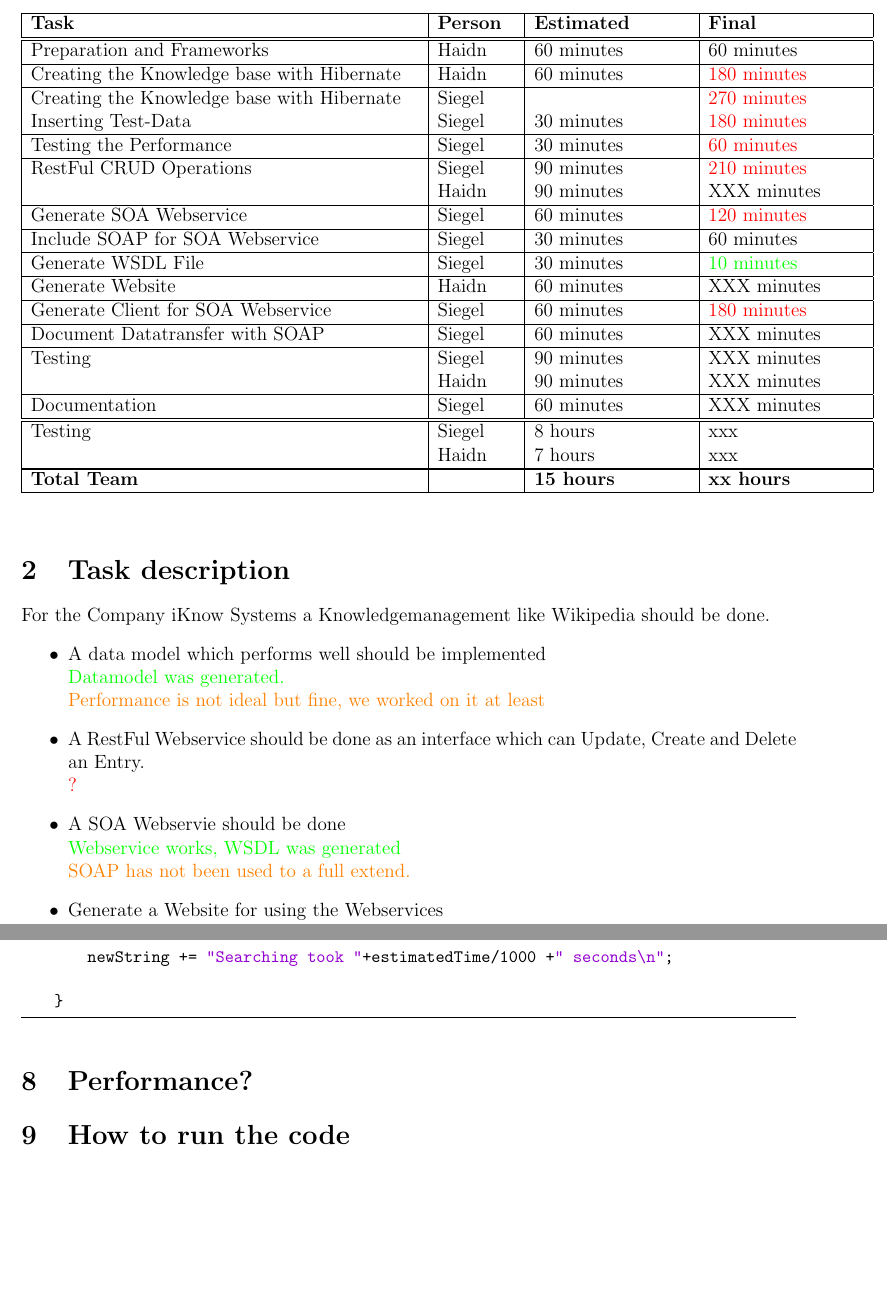
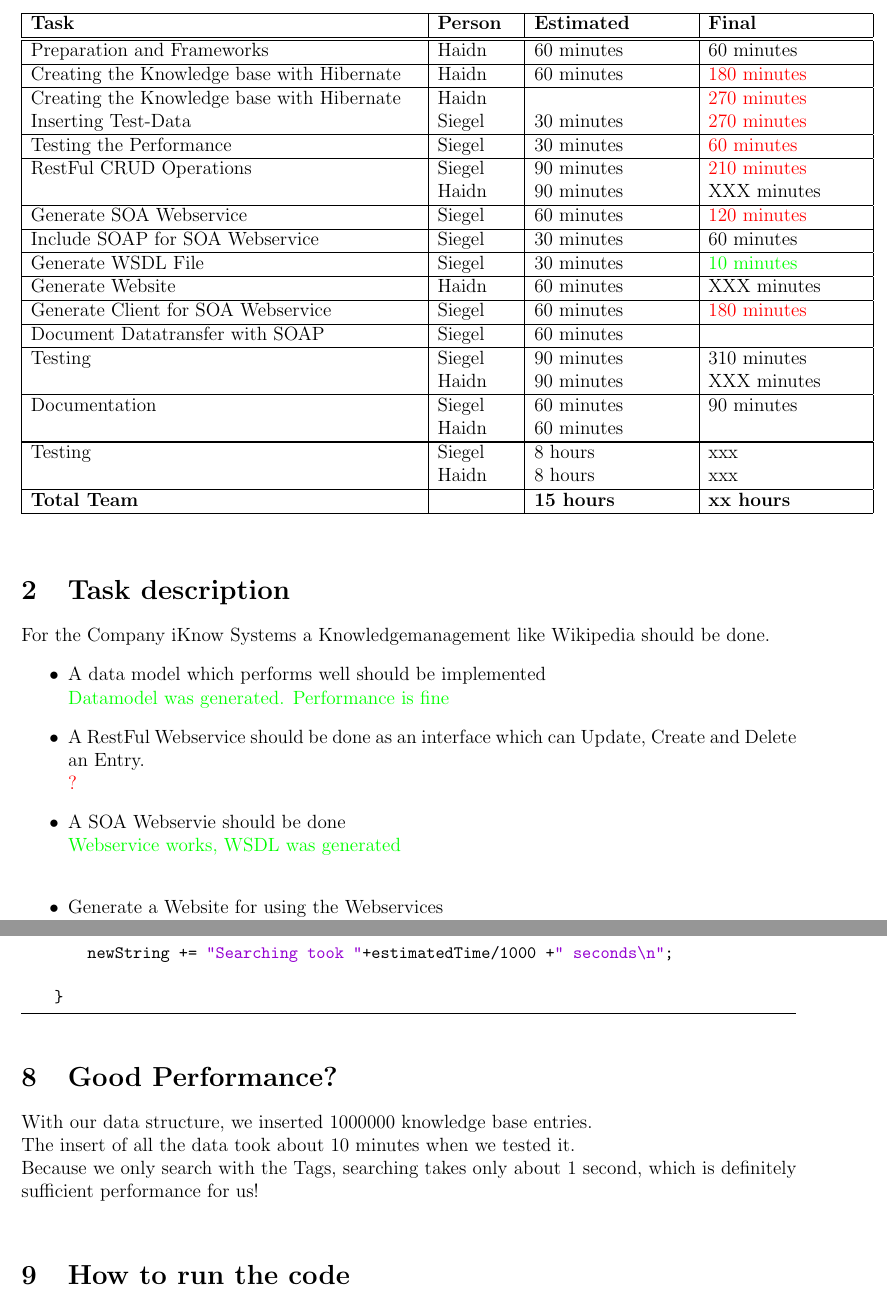
Before and after one commit to hsiegel-tgm/SOAWebS, a LaTeX document (test.tex): two parts of pages 3 and 12 of 13, joined at a grey line, cut so that both start at the same text, the shorter picture padded with empty space. Compiled offline with pdfLaTeX; an older LaTeX class or package is replaced by its successor.

Commit message:
added doc

```diff
--- a/test.tex
+++ b/test.tex
@@ -165,10 +165,10 @@ Preparation and Frameworks & Haidn &  60 minutes & 60 minutes  \\ \hline
 
 Creating the Knowledge base with Hibernate & Haidn &  60   minutes & \textcolor{red}{180 minutes}
    \\ \hline
-   Creating the Knowledge base with Hibernate & Siegel &   & \textcolor{red}{270 minutes}
+   Creating the Knowledge base with Hibernate & Haidn &   & \textcolor{red}{270 minutes}
    \\
 
-Inserting Test-Data  & Siegel &  30 minutes  &   \textcolor{red}{180 minutes}  \\ \hline
+Inserting Test-Data  & Siegel &  30 minutes  &   \textcolor{red}{270 minutes}  \\ \hline
 
 Testing the Performance  & Siegel &  30  minutes  &  \textcolor{red}{60  minutes}  \\ \hline
 
@@ -185,17 +185,19 @@ Generate Website & Haidn &  60 minutes &  XXX minutes \\ \hline
 
 Generate Client for SOA Webservice & Siegel &  60 minutes & \textcolor{red}{180 minutes} \\ \hline
 
-Document Datatransfer with SOAP & Siegel &  60 minutes &  XXX minutes \\ \hline
+Document Datatransfer with SOAP & Siegel &  60 minutes &  \\ \hline
 
-Testing & Siegel &  90  minutes  &  XXX  minutes  \\
+Testing & Siegel &  90  minutes  &  310  minutes  \\
   & Haidn &  90  minutes  &  XXX  minutes   \\ \hline
 
 
-Documentation  & Siegel &  60 minutes  &  XXX minutes  \\ \hline
+Documentation  & Siegel &  60 minutes  &  90 minutes  \\
+  & Haidn &  60  minutes  &    \\ \hline
+
 \hline
 
 Testing & Siegel &  8 hours  & xxx   \\
-  & Haidn &  7 hours   & xxx   \\ \hline
+  & Haidn &  8 hours   & xxx   \\ \hline
 
 
  \hline
@@ -207,13 +209,11 @@ Testing & Siegel &  8 hours  & xxx   \\
 For the Company iKnow Systems a Knowledgemanagement like Wikipedia should be done.
 \begin{itemize}
 \item A data model which performs well should be implemented\\
-\textcolor{green}{Datamodel was generated.} \\
-\textcolor{orange}{Performance is not ideal but fine, we worked on it at least}
+\textcolor{green}{Datamodel was generated. Performance is fine}
 \item A RestFul Webservice should be done as an interface which can Update, Create and Delete an Entry.\\
 \textcolor{red}{?}
 \item A SOA Webservie should be done\\
 \textcolor{green}{Webservice works, WSDL was generated} \\
-\textcolor{orange}{SOAP has not been used to a full extend.}
 \item Generate a Website for using the Webservices\\
 \textcolor{red}{?}
 \item Implement a Client which calls the Webservice\\
@@ -561,8 +560,12 @@ The Data was searched using the Tag Entity and the users searchstring. The webse
 
     }
     \end{lstlisting}
-\section{Performance?}
-%TODO MUST BE TESTED TOMORROW MORNING
+\section{Good Performance?}
+With our data structure, we inserted 1000000 knowledge base entries. \\
+The insert of all the data took about 10 minutes when we tested it.
+\\
+Because we only search with the Tags, searching takes only about 1 second, which is definitely sufficient performance for us! \\
+
 
 \section{How to run the code}
 The jar must only be run and then a CLI will start. Please note that the hibernate config must be set to the right database settings.
```
Also changed, not shown: test.pdf, test.tex (5 more changed lines).
